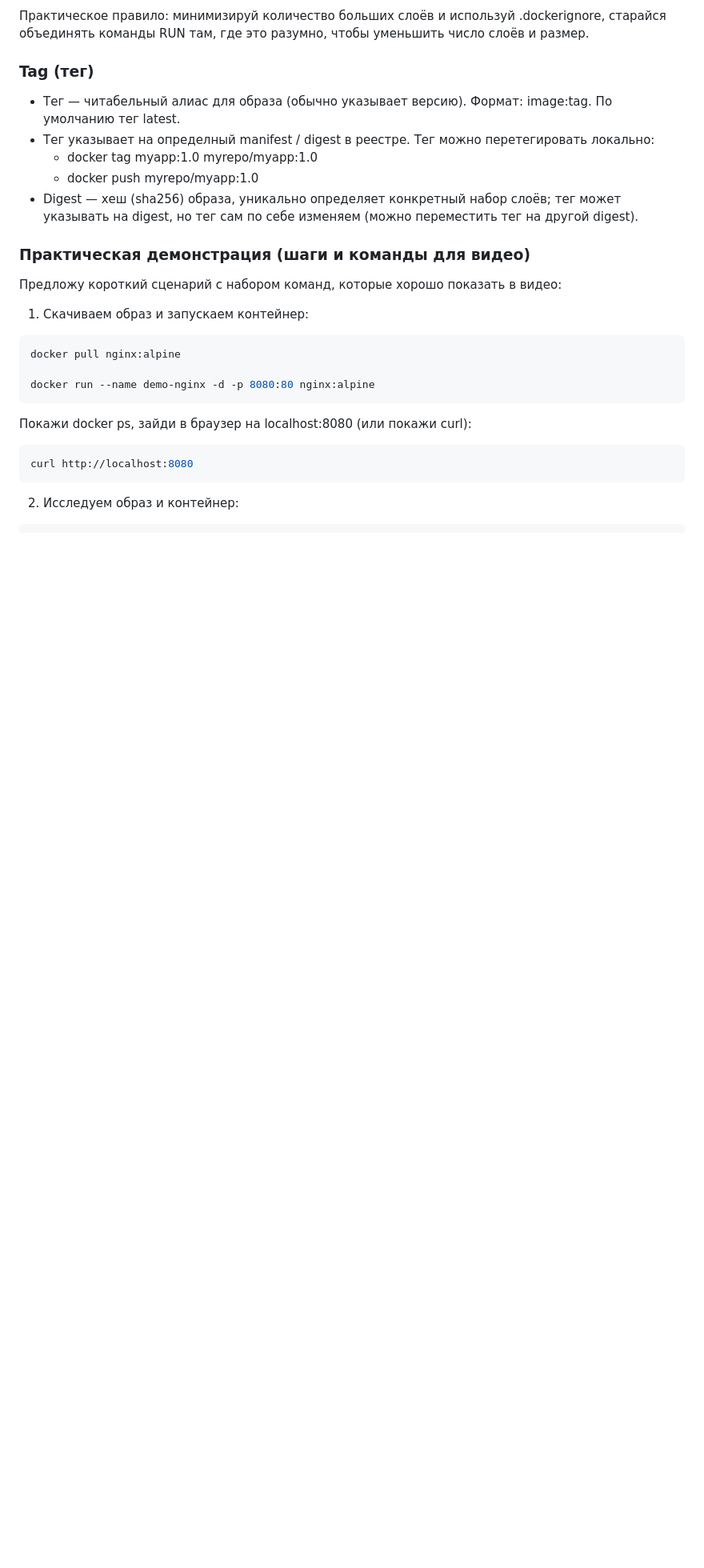
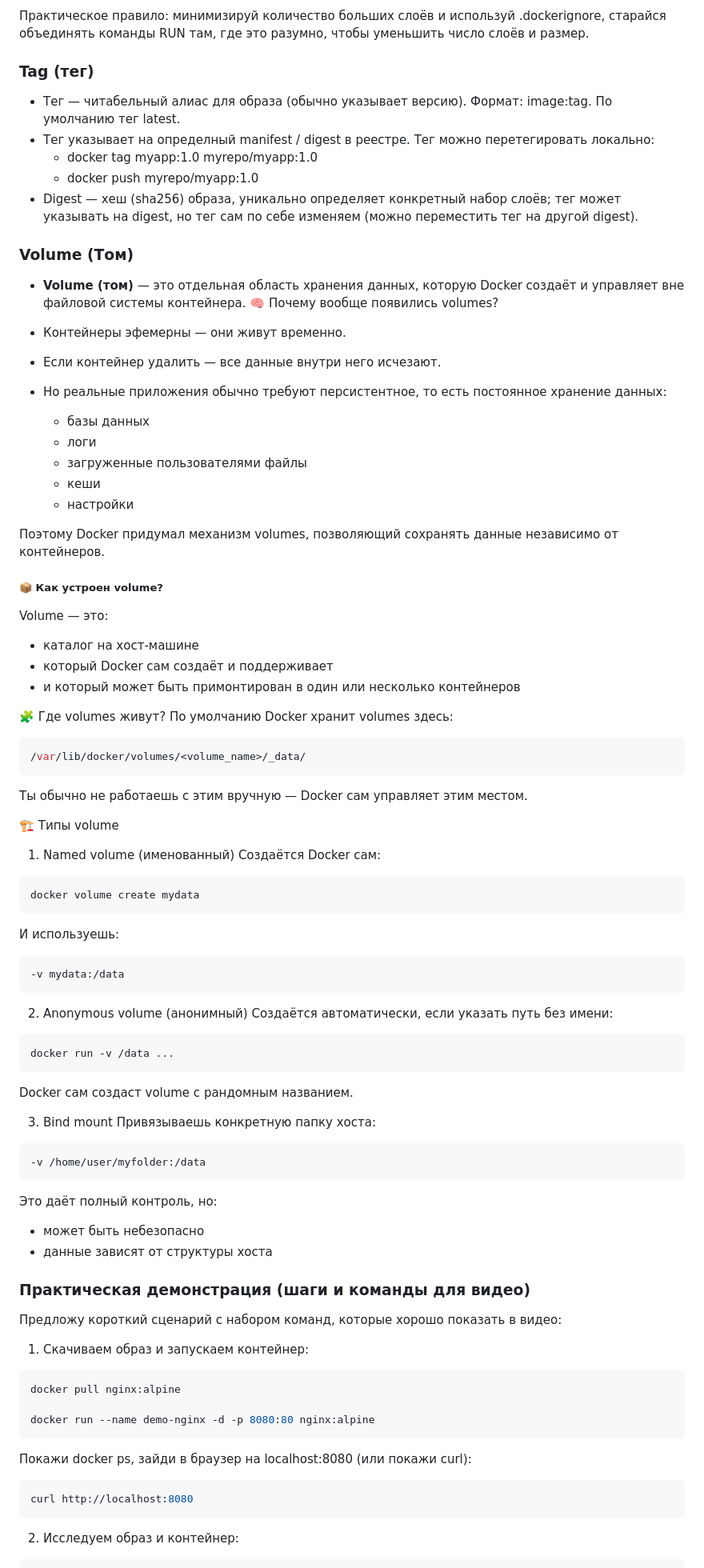
Before and after one commit to usynin2000/mastering-docker, a Markdown page: MAIN_THEORY.md, the part around the change printed below. Shown: that part at 80% size. GitHub-like rendering; blank space fills up the shorter version.

Commit message:
Add more theory.

````diff
--- a/MAIN_THEORY.md
+++ b/MAIN_THEORY.md
@@ -125,6 +125,62 @@ docker stop <container> / docker rm <container>.
     - docker tag myapp:1.0 myrepo/myapp:1.0
     - docker push myrepo/myapp:1.0
 - Digest — хеш (sha256) образа, уникально определяет конкретный набор слоёв; тег может указывать на digest, но тег сам по себе изменяем (можно переместить тег на другой digest).
+
+### Volume (Том)
+- **Volume (том)** — это отдельная область хранения данных, которую Docker создаёт и управляет вне файловой системы контейнера.
+🧠 Почему вообще появились volumes?
+
+- Контейнеры эфемерны — они живут временно.
+- Если контейнер удалить — все данные внутри него исчезают.
+- Но реальные приложения обычно требуют персистентное, то есть постоянное хранение данных:
+    - базы данных
+    - логи
+    - загруженные пользователями файлы
+    - кеши
+    - настройки
+
+Поэтому Docker придумал механизм volumes, позволяющий сохранять данные независимо от контейнеров.
+
+##### 📦 Как устроен volume?
+Volume — это:
+
+- каталог на хост-машине
+- который Docker сам создаёт и поддерживает
+- и который может быть примонтирован в один или несколько контейнеров
+
+🧩 Где volumes живут?
+По умолчанию Docker хранит volumes здесь:
+```shell
+/var/lib/docker/volumes/<volume_name>/_data/
+```
+Ты обычно не работаешь с этим вручную — Docker сам управляет этим местом.
+
+🏗 Типы volume
+1. Named volume (именованный)
+    Создаётся Docker сам:
+```shell
+docker volume create mydata
+```
+И используешь:
+```shell
+-v mydata:/data
+```
+
+2. Anonymous volume (анонимный)
+Создаётся автоматически, если указать путь без имени:
+```shell
+docker run -v /data ...
+```
+Docker сам создаст volume с рандомным названием.
+
+3. Bind mount
+Привязываешь конкретную папку хоста:
+```shell
+-v /home/user/myfolder:/data
+```
+Это даёт полный контроль, но:
+- может быть небезопасно
+- данные зависят от структуры хоста
 
 
 ### Практическая демонстрация (шаги и команды для видео)
````
Also changed, not shown: other parts of MAIN_THEORY.md (+43 -0 lines).
